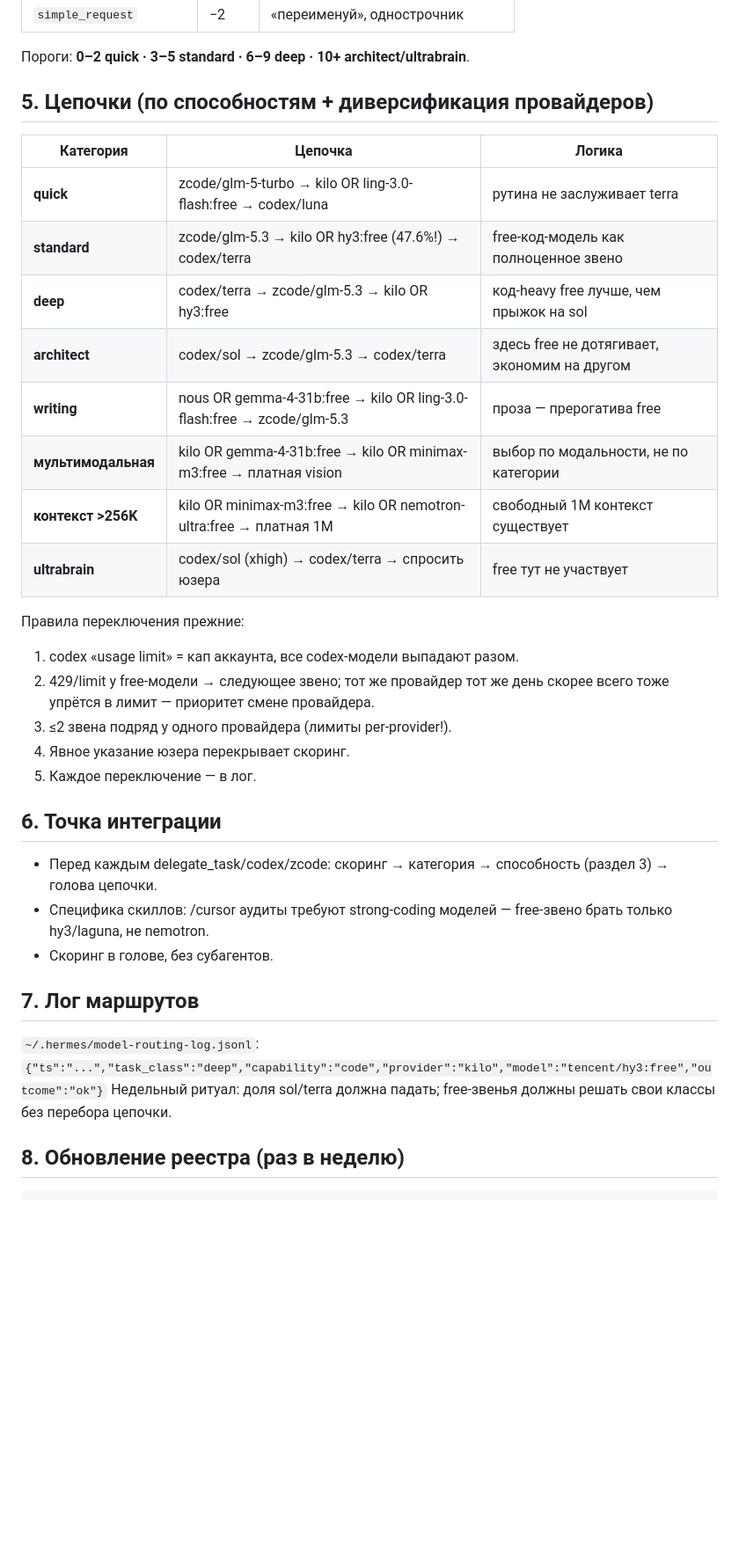
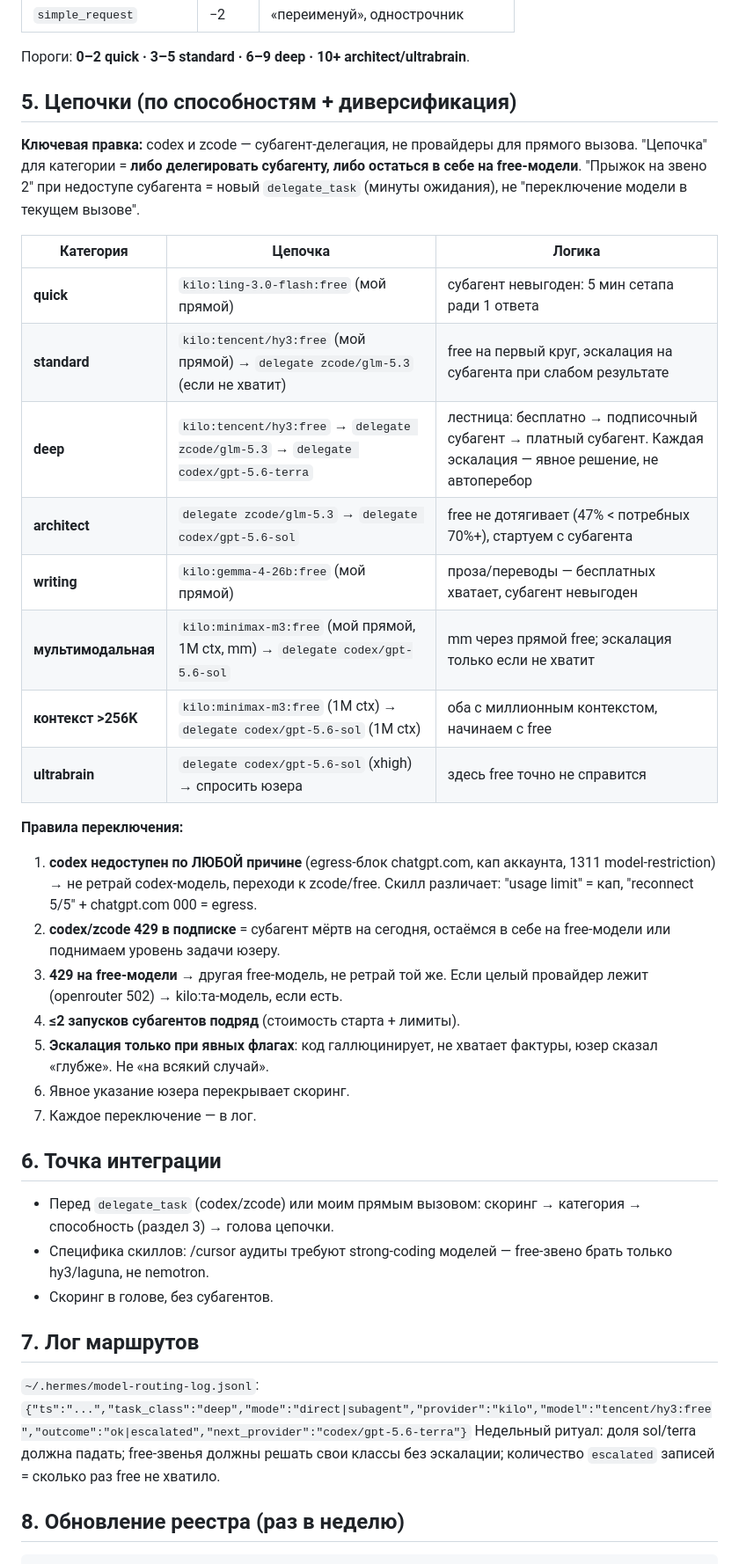
Before and after one commit to NikolayGusev-astra/channel-materials, a Markdown page: 2026-09-07-model-routing/skill/SKILL.md, the part around one of its changes. Shown at 88% size. GitHub-like rendering; blank space fills up the shorter version.

Commit message:
model-routing v3: codex/zcode = subagent delegation, not direct providers; chain rewrite

```diff
--- a/2026-09-07-model-routing/skill/SKILL.md
+++ b/2026-09-07-model-routing/skill/SKILL.md
@@ -94,31 +103,42 @@ Vendor-заявления (70.2% у laguna) ≠ независимый заме
 
 Пороги: **0–2 quick · 3–5 standard · 6–9 deep · 10+ architect/ultrabrain**.
 
-## 5. Цепочки (по способностям + диверсификация провайдеров)
+## 5. Цепочки (по способностям + диверсификация)
+
+**Ключевая правка:** codex и zcode — субагент-делегация, не провайдеры для прямого
+вызова. "Цепочка" для категории = **либо делегировать субагенту, либо остаться в себе
+на free-модели**. "Прыжок на звено 2" при недоступе субагента = новый `delegate_task`
+(минуты ожидания), не "переключение модели в текущем вызове".
 
 | Категория | Цепочка | Логика |
 |---|---|---|
-| **quick** | zcode/glm-5-turbo → kilo OR ling-3.0-flash:free → codex/luna | рутина не заслуживает terra |
-| **standard** | zcode/glm-5.3 → kilo OR hy3:free (47.6%!) → codex/terra | free-код-модель как полноценное звено |
-| **deep** | codex/terra → zcode/glm-5.3 → kilo OR hy3:free | код-heavy free лучше, чем прыжок на sol |
-| **architect** | codex/sol → zcode/glm-5.3 → codex/terra | здесь free не дотягивает, экономим на другом |
-| **writing** | nous OR gemma-4-31b:free → kilo OR ling-3.0-flash:free → zcode/glm-5.3 | проза — прерогатива free |
-| **мультимодальная** | kilo OR gemma-4-31b:free → kilo OR minimax-m3:free → платная vision | выбор по модальности, не по категории |
-| **контекст >256K** | kilo OR minimax-m3:free → kilo OR nemotron-ultra:free → платная 1M | свободный 1M контекст существует |
-| **ultrabrain** | codex/sol (xhigh) → codex/terra → спросить юзера | free тут не участвует |
+| **quick** | `kilo:ling-3.0-flash:free` (мой прямой) | субагент невыгоден: 5 мин сетапа ради 1 ответа |
+| **standard** | `kilo:tencent/hy3:free` (мой прямой) → `delegate zcode/glm-5.3` (если не хватит) | free на первый круг, эскалация на субагента при слабом результате |
+| **deep** | `kilo:tencent/hy3:free` → `delegate zcode/glm-5.3` → `delegate codex/gpt-5.6-terra` | лестница: бесплатно → подписочный субагент → платный субагент. Каждая эскалация — явное решение, не автоперебор |
+| **architect** | `delegate zcode/glm-5.3` → `delegate codex/gpt-5.6-sol` | free не дотягивает (47% < потребных 70%+), стартуем с субагента |
+| **writing** | `kilo:gemma-4-26b:free` (мой прямой) | проза/переводы — бесплатных хватает, субагент невыгоден |
+| **мультимодальная** | `kilo:minimax-m3:free` (мой прямой, 1M ctx, mm) → `delegate codex/gpt-5.6-sol` | mm через прямой free; эскалация только если не хватит |
+| **контекст >256K** | `kilo:minimax-m3:free` (1M ctx) → `delegate codex/gpt-5.6-sol` (1M ctx) | оба с миллионным контекстом, начинаем с free |
+| **ultrabrain** | `delegate codex/gpt-5.6-sol` (xhigh) → спросить юзера | здесь free точно не справится |
 
-Правила переключения прежние:
-1. codex «usage limit» = кап аккаунта, все codex-модели выпадают разом.
-2. 429/limit у free-модели → следующее звено; тот же провайдер тот же день
-   скорее всего тоже упрётся в лимит — приоритет смене провайдера.
-3. ≤2 звена подряд у одного провайдера (лимиты per-provider!).
-4. Явное указание юзера перекрывает скоринг.
+**Правила переключения:**
+1. **codex недоступен по ЛЮБОЙ причине** (egress-блок chatgpt.com, кап аккаунта,
+   1311 model-restriction) → не ретрай codex-модель, переходи к zcode/free.
+   Скилл различает: "usage limit" = кап, "reconnect 5/5" + chatgpt.com 000 = egress.
+2. **codex/zcode 429 в подписке** = субагент мёртв на сегодня, остаёмся в себе на
+   free-модели или поднимаем уровень задачи юзеру.
+3. **429 на free-модели** → другая free-модель, не ретрай той же. Если целый
+   провайдер лежит (openrouter 502) → kilo:та-модель, если есть.
+4. **≤2 запусков субагентов подряд** (стоимость старта + лимиты).
+5. **Эскалация только при явных флагах**: код галлюцинирует, не хватает фактуры,
+   юзер сказал «глубже». Не «на всякий случай».
+6. Явное указание юзера перекрывает скоринг.
 5. Каждое переключение — в лог.
 
 ## 6. Точка интеграции
 
-- Перед каждым delegate_task/codex/zcode: скоринг → категория → способность
-  (раздел 3) → голова цепочки.
+- Перед `delegate_task` (codex/zcode) или моим прямым вызовом: скоринг →
+  категория → способность (раздел 3) → голова цепочки.
 - Специфика скиллов: /cursor аудиты требуют strong-coding моделей — free-звено
   брать только hy3/laguna, не nemotron.
 - Скоринг в голове, без субагентов.
@@ -126,9 +146,9 @@ Vendor-заявления (70.2% у laguna) ≠ независимый заме
 ## 7. Лог маршрутов
 
 `~/.hermes/model-routing-log.jsonl`:
-`{"ts":"...","task_class":"deep","capability":"code","provider":"kilo","model":"tencent/hy3:free","outcome":"ok"}`
+`{"ts":"...","task_class":"deep","mode":"direct|subagent","provider":"kilo","model":"tencent/hy3:free","outcome":"ok|escalated","next_provider":"codex/gpt-5.6-terra"}`
 Недельный ритуал: доля sol/terra должна падать; free-звенья должны решать
-свои классы без перебора цепочки.
+свои классы без эскалации; количество `escalated` записей = сколько раз free не хватило.
 
 ## 8. Обновление реестра (раз в неделю)
 
```
Also changed, not shown: other parts of 2026-09-07-model-routing/skill/SKILL.md (+17 -8 lines).
